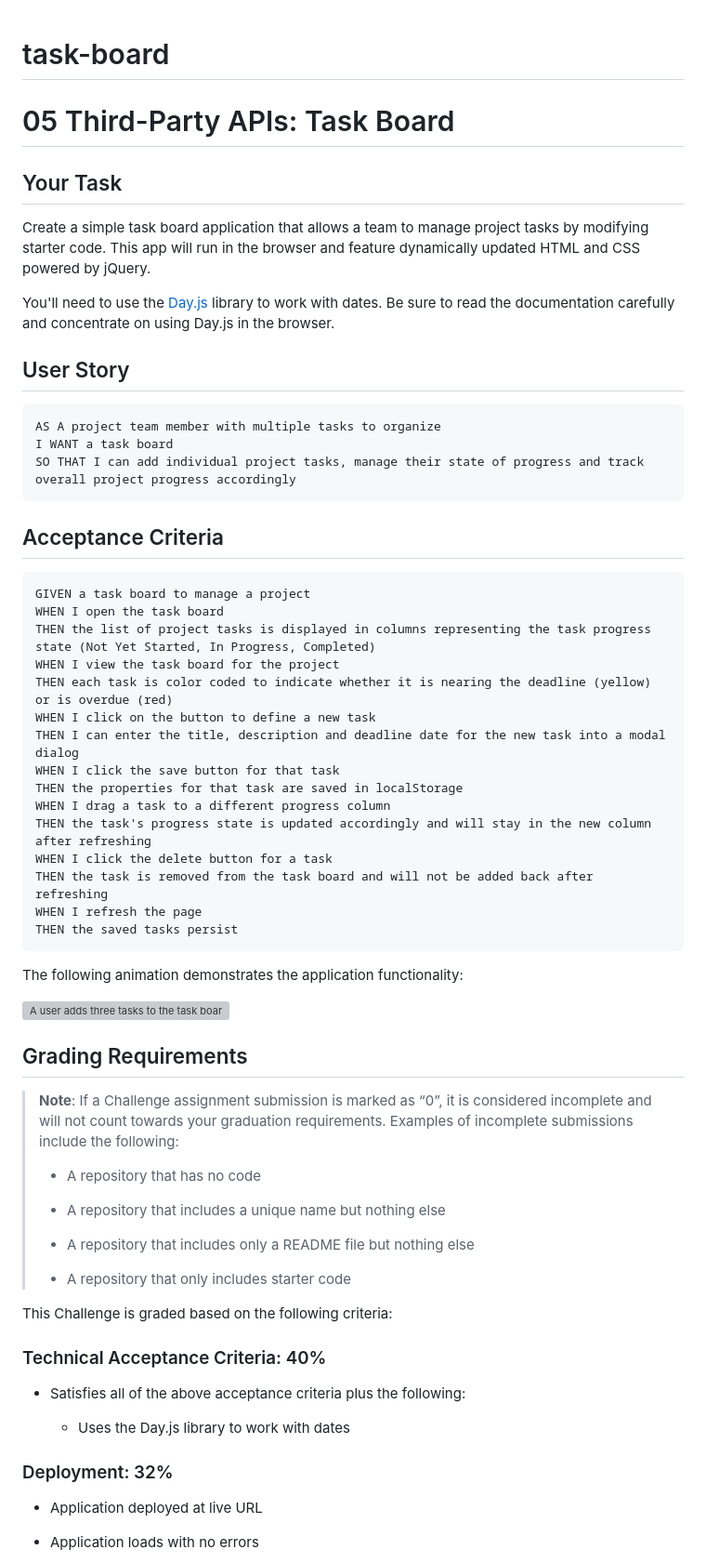
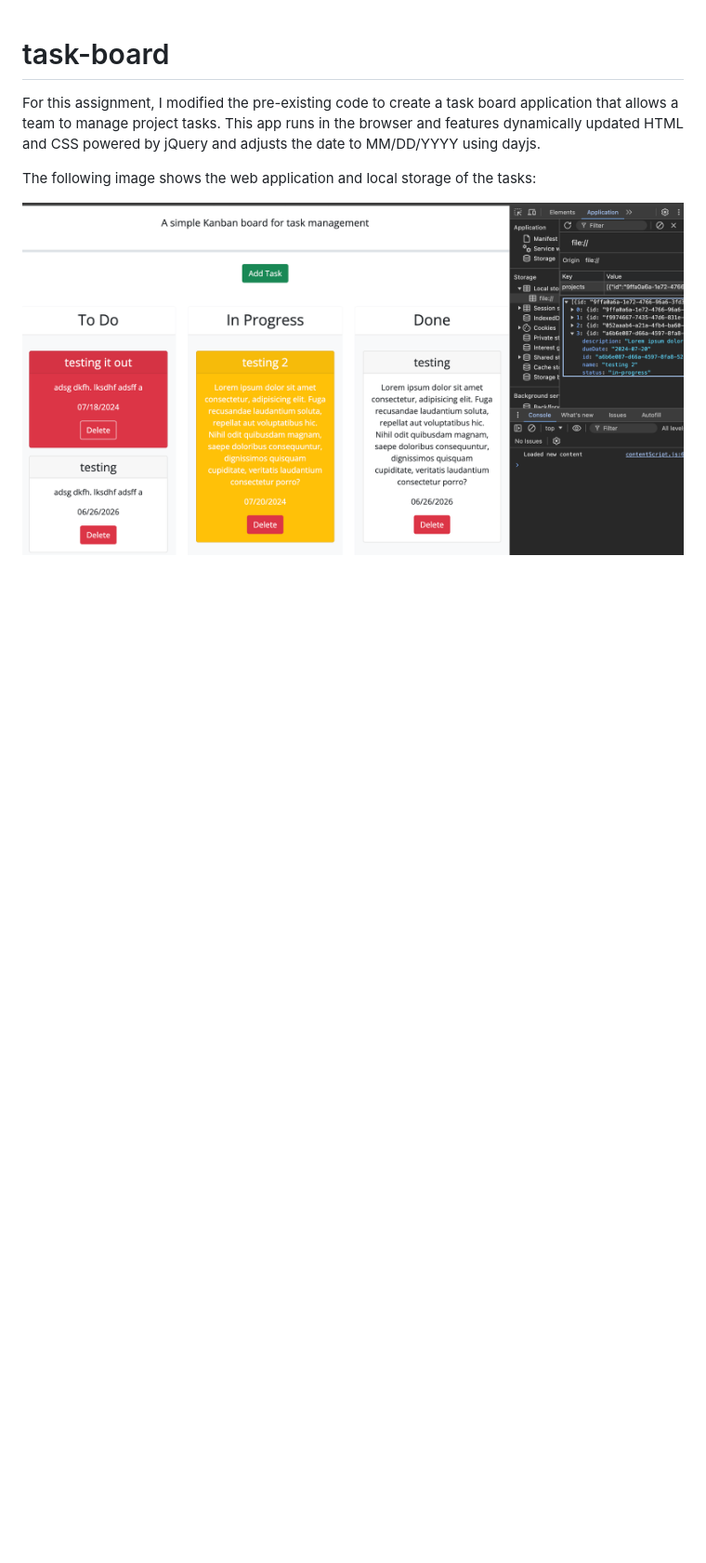
Before and after one commit to JenGelfling/task-board, a Markdown page: README.md, the part around the change printed below. Shown: that part at 93% size. GitHub-like rendering; pictures changed too: assets/task-board.png (added); blank space fills up the shorter version; grey boxes are pictures that could not be loaded.

Commit message:
Finished the README and added a screenshot of the page.

````diff
--- a/README.md
+++ b/README.md
@@ -1,69 +1,8 @@
 # task-board
 
+For this assignment, I modified the pre-existing code to create a task board application that allows a team to manage project tasks. This app runs in the browser and features dynamically updated HTML and CSS powered by jQuery and adjusts the date to MM/DD/YYYY using dayjs.
 
-# 05 Third-Party APIs: Task Board
+The following image shows the web application and local storage of the tasks:
 
-## Your Task
+![The task board webpage includes a button to add a task, three separate areas for to do, in progress, and done tasks.](./assets/task-board.png)
 
-Create a simple task board application that allows a team to manage project tasks by modifying starter code. This app will run in the browser and feature dynamically updated HTML and CSS powered by jQuery.
-
-You'll need to use the [Day.js](https://day.js.org/en/) library to work with dates. Be sure to read the documentation carefully and concentrate on using Day.js in the browser.
-
-## User Story
-
-```md
-AS A project team member with multiple tasks to organize
-I WANT a task board
-SO THAT I can add individual project tasks, manage their state of progress and track overall project progress accordingly
-```
-
-## Acceptance Criteria
-
-```md
-GIVEN a task board to manage a project
-WHEN I open the task board
-THEN the list of project tasks is displayed in columns representing the task progress state (Not Yet Started, In Progress, Completed)
-WHEN I view the task board for the project
-THEN each task is color coded to indicate whether it is nearing the deadline (yellow) or is overdue (red)
-WHEN I click on the button to define a new task
-THEN I can enter the title, description and deadline date for the new task into a modal dialog
-WHEN I click the save button for that task
-THEN the properties for that task are saved in localStorage
-WHEN I drag a task to a different progress column
-THEN the task's progress state is updated accordingly and will stay in the new column after refreshing
-WHEN I click the delete button for a task
-THEN the task is removed from the task board and will not be added back after refreshing
-WHEN I refresh the page
-THEN the saved tasks persist
-```
-
-The following animation demonstrates the application functionality:
-
-![A user adds three tasks to the task board and changes the state of two of them to in progress and then completion. The user then deletes the two cards in the done column.](./Assets/05-third-party-apis-homework-demo.gif)
-
-## Grading Requirements
-
-> **Note**: If a Challenge assignment submission is marked as “0”, it is considered incomplete and will not count towards your graduation requirements. Examples of incomplete submissions include the following:
->
-> * A repository that has no code
->
-> * A repository that includes a unique name but nothing else
->
-> * A repository that includes only a README file but nothing else
->
-> * A repository that only includes starter code
-
-This Challenge is graded based on the following criteria:
-
-### Technical Acceptance Criteria: 40%
-
-* Satisfies all of the above acceptance criteria plus the following:
-
-  * Uses the Day.js library to work with dates
-
-### Deployment: 32%
-
-* Application deployed at live URL
-
-* Application loads with no errors
-
````
Also changed, not shown: other parts of README.md (+2 -34 lines), 1 other file.
